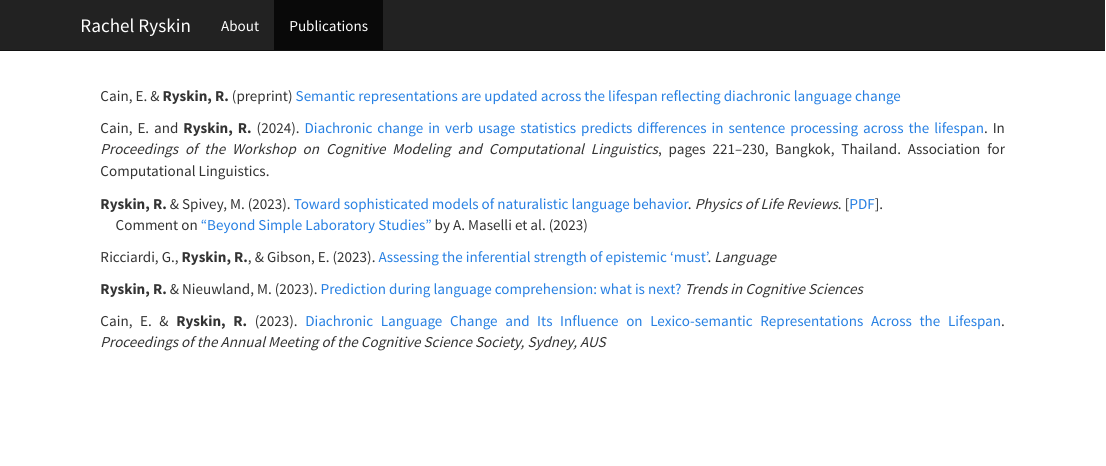
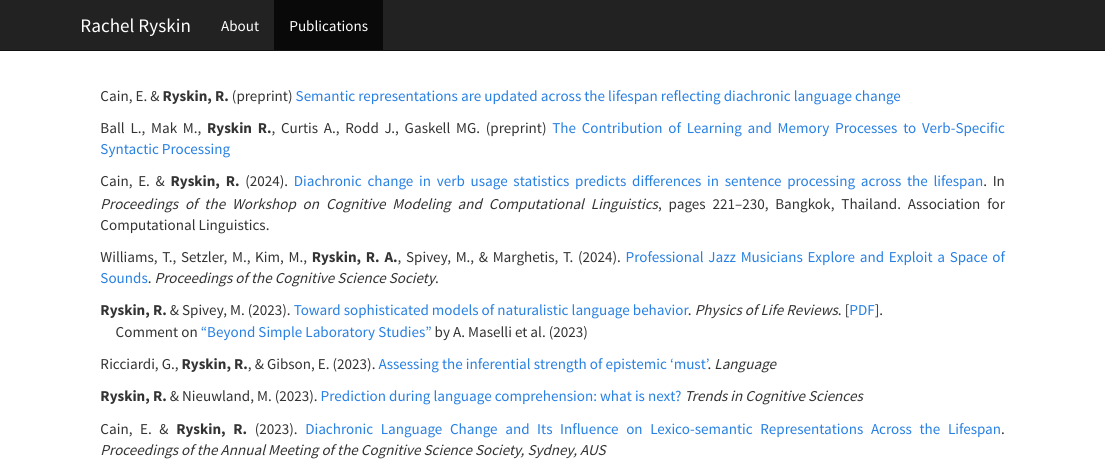
Before and after one commit to raryskin/raryskin.github.io, an R Markdown document (publications.Rmd): the page in a window 1100 px wide, from its top. The pictures show the output file publications.html that the author committed with the source, opened offline; library style sheets and scripts come from the installed R packages.

Commit message:
added pubs

```diff
--- a/publications.Rmd
+++ b/publications.Rmd
@@ -11,7 +11,11 @@ output: html_document
 
 Cain, E. & **Ryskin, R.** (preprint) [Semantic representations are updated across the lifespan reflecting diachronic language change](https://papers.ssrn.com/sol3/papers.cfm?abstract_id=4883002)
 
-Cain, E. and **Ryskin, R.** (2024). [Diachronic change in verb usage statistics predicts differences in sentence processing across the lifespan](https://aclanthology.org/2024.cmcl-1.19/). In _Proceedings of the Workshop on Cognitive Modeling and Computational Linguistics_, pages 221–230, Bangkok, Thailand. Association for Computational Linguistics.
+Ball L., Mak M., **Ryskin R.**, Curtis A., Rodd J., Gaskell MG. (preprint) [The Contribution of Learning and Memory Processes to Verb-Specific Syntactic Processing](https://doi.org/10.31234/osf.io/4xpdz)
+
+Cain, E. & **Ryskin, R.** (2024). [Diachronic change in verb usage statistics predicts differences in sentence processing across the lifespan](https://aclanthology.org/2024.cmcl-1.19/). In _Proceedings of the Workshop on Cognitive Modeling and Computational Linguistics_, pages 221–230, Bangkok, Thailand. Association for Computational Linguistics.
+
+Williams, T., Setzler, M., Kim, M., **Ryskin, R. A.**, Spivey, M., & Marghetis, T. (2024). [Professional Jazz Musicians Explore and Exploit a Space of Sounds](https://escholarship.org/content/qt72b6c674/qt72b6c674.pdf). _Proceedings of the Cognitive Science Society_.
 
 **Ryskin, R.** & Spivey, M. (2023). [Toward sophisticated models of naturalistic language behavior](https://doi.org/10.1016/j.plrev.2023.10.022). _Physics of Life Reviews_. [[PDF](pdfs/Ryskin and Spivey - 2023 - Toward sophisticated models of naturalistic langua.pdf)]. <br>
 &nbsp;&nbsp;&nbsp;&nbsp;&nbsp;Comment on ["Beyond Simple Laboratory Studies"](https://doi.org/10.1016/j.plrev.2023.07.006) by A. Maselli et al. (2023)
```
Also changed, not shown: publications.html.
